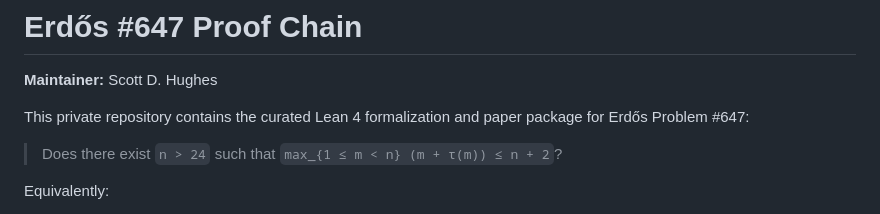
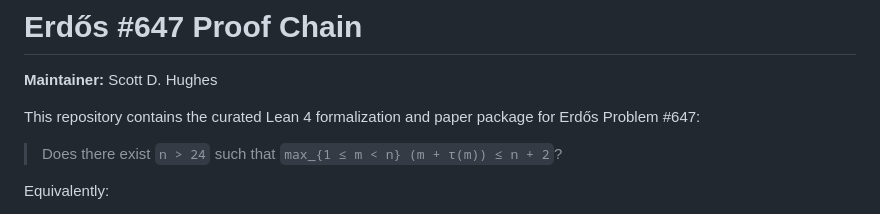
Before and after one commit to scottdhughes/erdos647-proof-chain, a Markdown page: README.md, the part around the change. Drawn GitHub-style.

Commit message:
Fix typo in README description

```diff
--- a/README.md
+++ b/README.md
@@ -2,7 +2,7 @@
 
 **Maintainer:** Scott D. Hughes
 
-This private repository contains the curated Lean 4 formalization and
+This repository contains the curated Lean 4 formalization and
 paper package for
 Erdős Problem #647:
 
```
